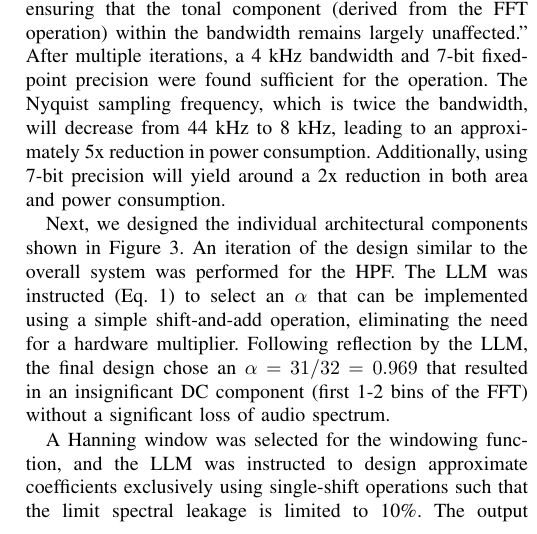
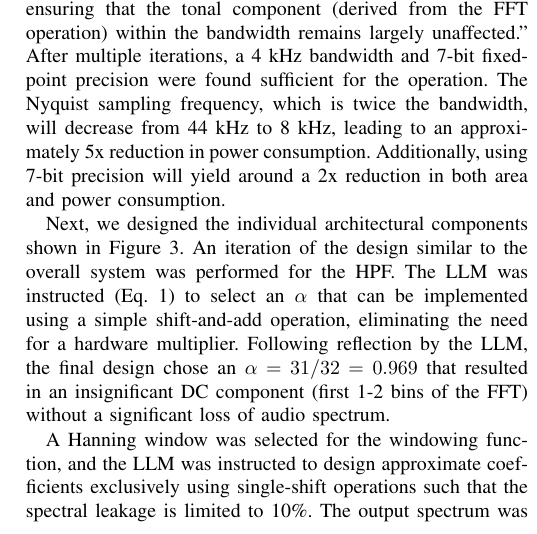
Before and after one commit to mixignal/Agentic-RTL2GDS-VLSID25, a LaTeX paper (main.tex, which reads preliminary_evaluation.tex): part of one column of page 4 of 5, cut so that both start at the same text. Compiled offline with pdfLaTeX; a missing font is replaced by an installed copy or a similar font; a LaTeX package or settings file that is missing is left out.

Commit message:
feedback -srout

```diff
--- a/preliminary_evaluation.tex
+++ b/preliminary_evaluation.tex
@@ -15,7 +15,7 @@ Digital microphones are generally built to record audio frequencies up to 22~kHz
 
 Next, we designed the individual architectural components shown in Figure \ref{fig:KWS_Arch}. An iteration of the design similar to the overall system was performed for the HPF. The LLM was instructed (Eq.~\ref{eq:hpf}) to select an $\alpha$ that can be implemented using a simple shift-and-add operation, eliminating the need for a hardware multiplier. Following reflection by the LLM, the final design chose an $\alpha = 31/32 = 0.969$ that resulted in an insignificant DC component (first 1-2 bins of the FFT) without a significant loss of audio spectrum.
 
-A Hanning window was selected for the windowing function, and the LLM was instructed to design approximate coefficients exclusively using single-shift operations such that the limit spectral leakage is limited to 10\%. The output spectrum was analyzed using a Python based script. Following reflection, the LLM precomputed the coefficients in fixed-point form, generating values that can be efficiently approximated by bit-shifts (i.e., powers of 2).
+A Hanning window was selected for the windowing function, and the LLM was instructed to design approximate coefficients exclusively using single-shift operations such that the spectral leakage is limited to 10\%. The output spectrum was analyzed using a Python based script. Following reflection, the LLM precomputed the coefficients in fixed-point form, generating values that can be efficiently approximated by bit-shifts (i.e., powers of 2).
 
 FFT is the largest hardware component with respect to area and power consumption. The $Radix-2^2$ single delay feedback ($R2^2SDF$) is a design that is efficient in both area and power usage, since it uses the fewest multipliers and adders compared to other FFT hardware implementations \cite{chong20220}. The output \textit{spectrogram} was analyzed using a Python based script. The LLM was tasked with evaluating FFT sizes ranging from 16-point to 256-point to identify the minimum number of points that would limit accuracy loss to within 25\%. Upon analysis of the spectrogram, the LLM determined that a 32-point FFT provides fewer frequency bins while achieving substantial hardware savings.
 
```
Also changed, not shown: introduction.tex (+1 -1 lines), main.tex (+1 -1 lines).
